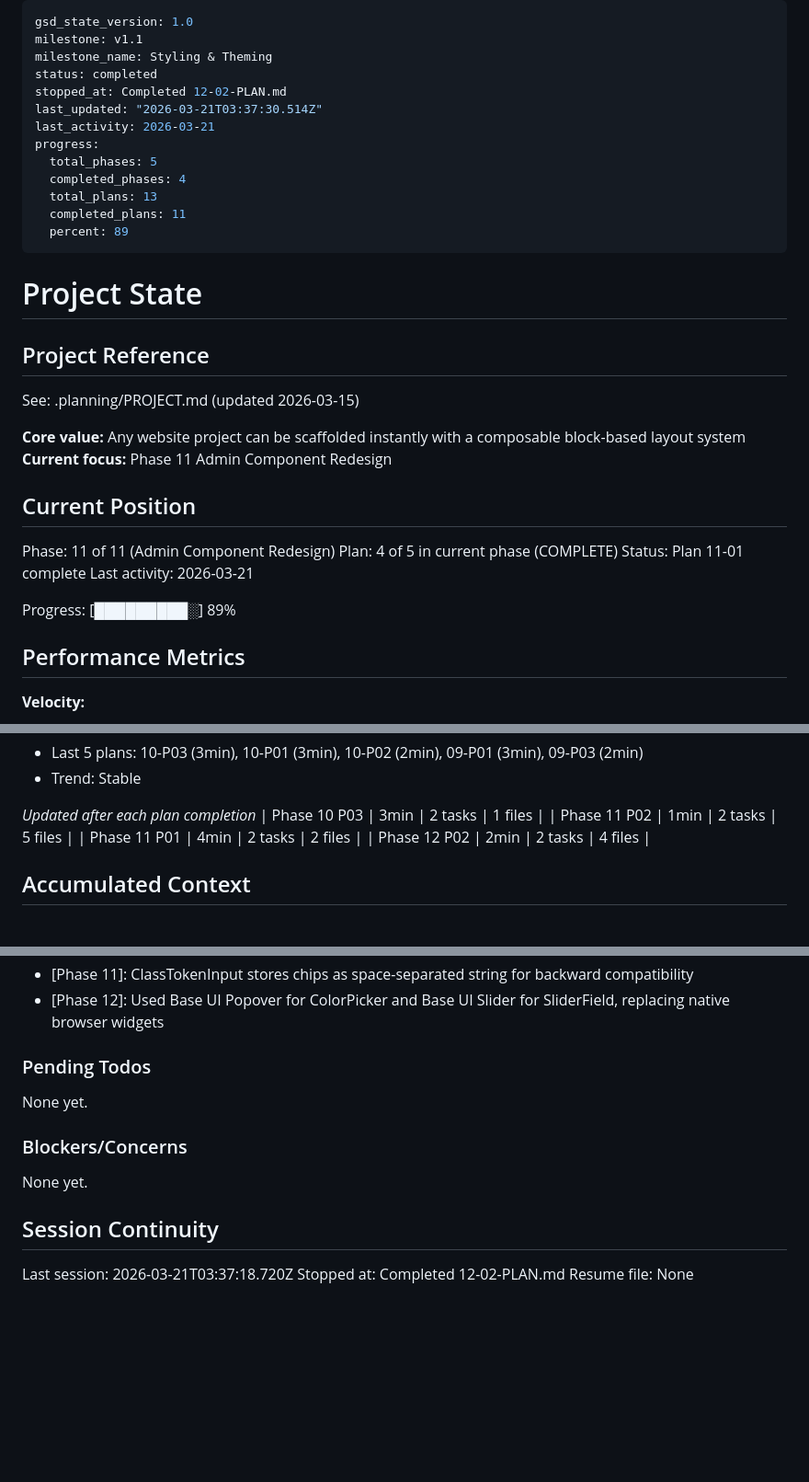
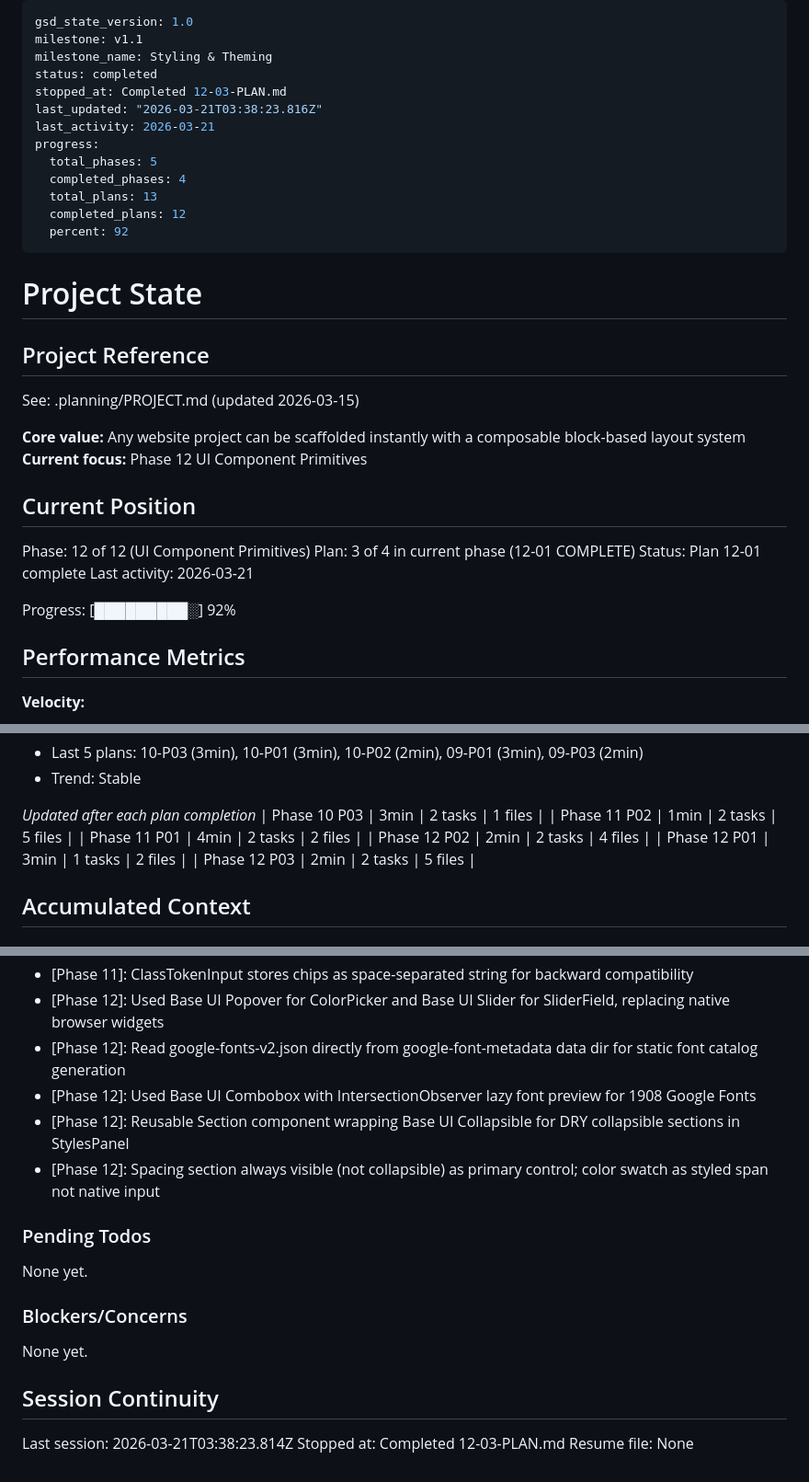
Before and after one commit to jon8800/payload-toolkit, a Markdown page: .planning/STATE.md, 3 parts joined by grey strips. Shown at 92% size. Drawn GitHub-style; blank space fills up the shorter version.

Commit message:
docs(12-03): complete FontSelector redesign plan

```diff
--- a/.planning/STATE.md
+++ b/.planning/STATE.md
@@ -3,15 +3,15 @@ gsd_state_version: 1.0
 milestone: v1.1
 milestone_name: Styling & Theming
 status: completed
-stopped_at: Completed 12-02-PLAN.md
-last_updated: "2026-03-21T03:37:30.514Z"
+stopped_at: Completed 12-03-PLAN.md
+last_updated: "2026-03-21T03:38:23.816Z"
 last_activity: 2026-03-21
 progress:
   total_phases: 5
   completed_phases: 4
   total_plans: 13
-  completed_plans: 11
-  percent: 89
+  completed_plans: 12
+  percent: 92
 ---
 
 # Project State
@@ -21,16 +21,16 @@ progress:
 See: .planning/PROJECT.md (updated 2026-03-15)
 
 **Core value:** Any website project can be scaffolded instantly with a composable block-based layout system
-**Current focus:** Phase 11 Admin Component Redesign
+**Current focus:** Phase 12 UI Component Primitives
 
 ## Current Position
 
-Phase: 11 of 11 (Admin Component Redesign)
-Plan: 4 of 5 in current phase (COMPLETE)
-Status: Plan 11-01 complete
+Phase: 12 of 12 (UI Component Primitives)
+Plan: 3 of 4 in current phase (12-01 COMPLETE)
+Status: Plan 12-01 complete
 Last activity: 2026-03-21
 
-Progress: [█████████░] 89%
+Progress: [█████████░] 92%
 
 ## Performance Metrics
 
@@ -59,6 +59,8 @@ Progress: [█████████░] 89%
 | Phase 11 P02 | 1min | 2 tasks | 5 files |
 | Phase 11 P01 | 4min | 2 tasks | 2 files |
 | Phase 12 P02 | 2min | 2 tasks | 4 files |
+| Phase 12 P01 | 3min | 1 tasks | 2 files |
+| Phase 12 P03 | 2min | 2 tasks | 5 files |
 
 ## Accumulated Context
 
@@ -84,6 +86,10 @@ Recent decisions affecting current work:
 - [Phase 11]: CodeEditor imported via named export from @payloadcms/ui root (dist path not TS-resolvable)
 - [Phase 11]: ClassTokenInput stores chips as space-separated string for backward compatibility
 - [Phase 12]: Used Base UI Popover for ColorPicker and Base UI Slider for SliderField, replacing native browser widgets
+- [Phase 12]: Read google-fonts-v2.json directly from google-font-metadata data dir for static font catalog generation
+- [Phase 12]: Used Base UI Combobox with IntersectionObserver lazy font preview for 1908 Google Fonts
+- [Phase 12]: Reusable Section component wrapping Base UI Collapsible for DRY collapsible sections in StylesPanel
+- [Phase 12]: Spacing section always visible (not collapsible) as primary control; color swatch as styled span not native input
 
 ### Pending Todos
 
@@ -95,6 +101,6 @@ None yet.
 
 ## Session Continuity
 
-Last session: 2026-03-21T03:37:18.720Z
-Stopped at: Completed 12-02-PLAN.md
+Last session: 2026-03-21T03:38:23.814Z
+Stopped at: Completed 12-03-PLAN.md
 Resume file: None
```
Also changed, not shown: .planning/ROADMAP.md (+3 -3 lines), 1 other file.
